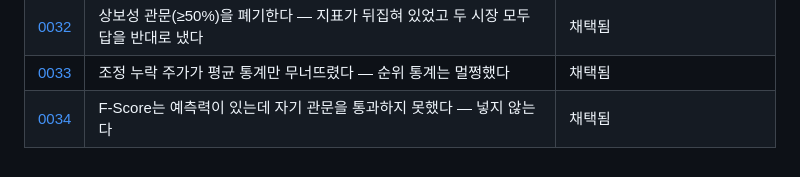
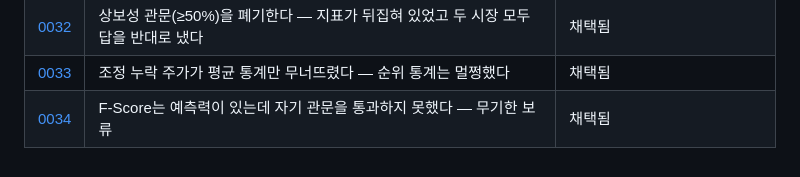
Before and after one commit to june690602-blip/valuation-dashboard, a Markdown page: docs/adr/README.md, the part around the change. Drawn GitHub-style.

```diff
--- a/docs/adr/README.md
+++ b/docs/adr/README.md
@@ -44,4 +44,4 @@
 | [0031](0031-us-fails-in-both-regimes-and-the-band-rule-fires.md) | 미국은 두 국면 모두에서 안 된다 — 그리고 ②를 빼라는 규칙이 처음으로 발동했다 | 채택됨 |
 | [0032](0032-complementarity-gate-was-inverted.md) | 상보성 관문(≥50%)을 폐기한다 — 지표가 뒤집혀 있었고 두 시장 모두 답을 반대로 냈다 | 채택됨 |
 | [0033](0033-unadjusted-splits-broke-mean-statistics.md) | 조정 누락 주가가 평균 통계만 무너뜨렸다 — 순위 통계는 멀쩡했다 | 채택됨 |
-| [0034](0034-fscore-predicts-but-failed-its-own-gate.md) | F-Score는 예측력이 있는데 자기 관문을 통과하지 못했다 — 넣지 않는다 | 채택됨 |
+| [0034](0034-fscore-predicts-but-failed-its-own-gate.md) | F-Score는 예측력이 있는데 자기 관문을 통과하지 못했다 — 무기한 보류 | 채택됨 |
```
Also changed, not shown: docs/adr/0034-fscore-predicts-but-failed-its-own-gate.md (+15 -3 lines).
